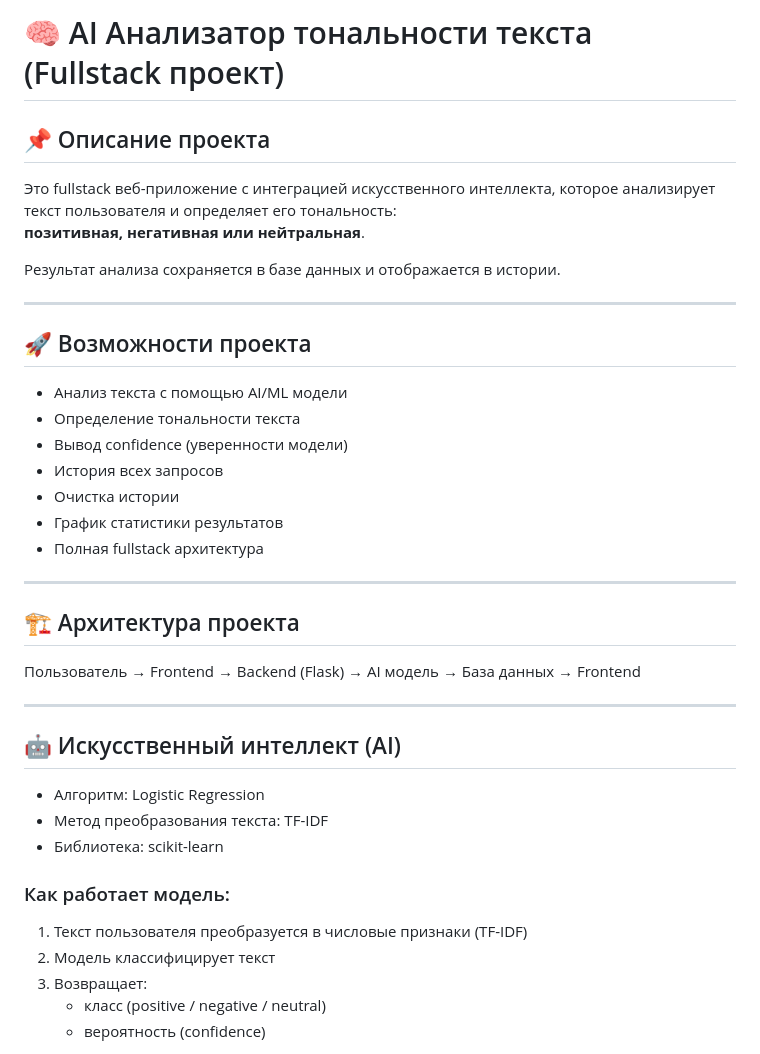
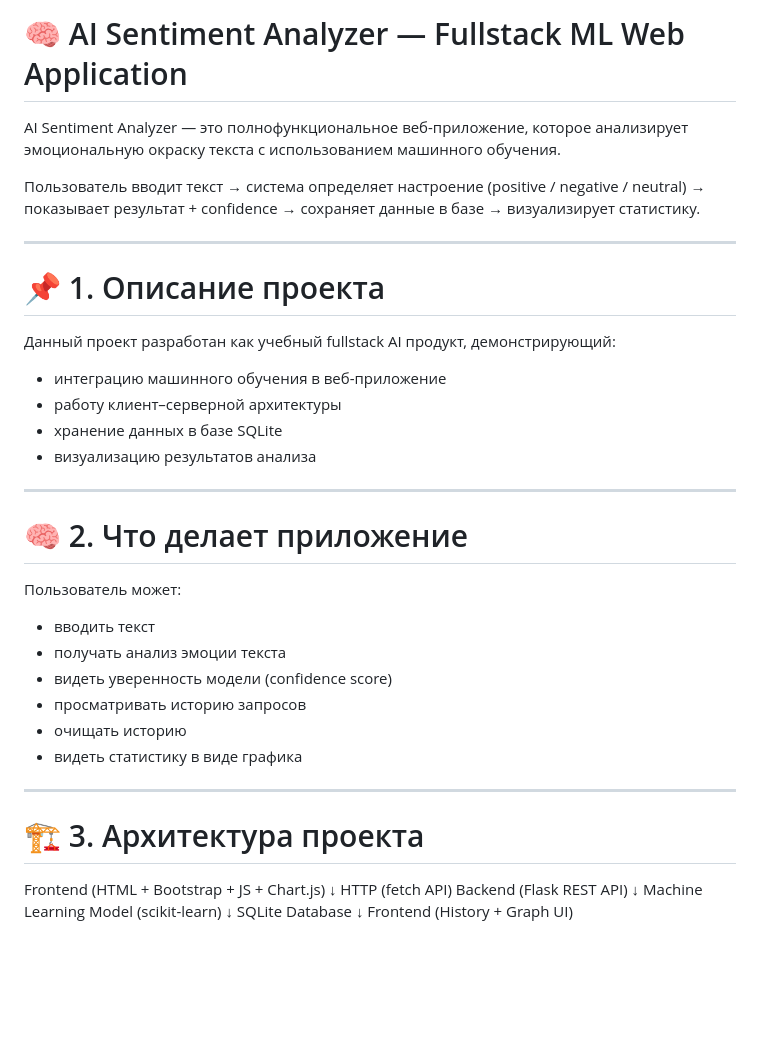
Before and after one commit to sara1234567-ask/examAI1, a Markdown page: README.md, the part around one of its changes. Drawn GitHub-style; blank space fills up the shorter version.

```diff
--- a/README.md
+++ b/README.md
@@ -1,40 +1,45 @@
-# 🧠 AI Анализатор тональности текста (Fullstack проект)
+# 🧠 AI Sentiment Analyzer — Fullstack ML Web Application
 
-## 📌 Описание проекта
-Это fullstack веб-приложение с интеграцией искусственного интеллекта, которое анализирует текст пользователя и определяет его тональность:
-**позитивная, негативная или нейтральная**.
+AI Sentiment Analyzer — это полнофункциональное веб-приложение, которое анализирует эмоциональную окраску текста с использованием машинного обучения.
 
-Результат анализа сохраняется в базе данных и отображается в истории.
+Пользователь вводит текст → система определяет настроение (positive / negative / neutral) → показывает результат + confidence → сохраняет данные в базе → визуализирует статистику.
 
 ---
 
-## 🚀 Возможности проекта
-- Анализ текста с помощью AI/ML модели
-- Определение тональности текста
-- Вывод confidence (уверенности модели)
-- История всех запросов
-- Очистка истории
-- График статистики результатов
-- Полная fullstack архитектура
+# 📌 1. Описание проекта
+
+Данный проект разработан как учебный fullstack AI продукт, демонстрирующий:
+
+- интеграцию машинного обучения в веб-приложение
+- работу клиент–серверной архитектуры
+- хранение данных в базе SQLite
+- визуализацию результатов анализа
 
 ---
 
-## 🏗 Архитектура проекта
+# 🧠 2. Что делает приложение
 
-Пользователь → Frontend → Backend (Flask) → AI модель → База данных → Frontend
+Пользователь может:
+
+- вводить текст
+- получать анализ эмоции текста
+- видеть уверенность модели (confidence score)
+- просматривать историю запросов
+- очищать историю
+- видеть статистику в виде графика
 
 ---
 
-## 🤖 Искусственный интеллект (AI)
+# 🏗️ 3. Архитектура проекта
 
-- Алгоритм: Logistic Regression
-- Метод преобразования текста: TF-IDF
-- Библиотека: scikit-learn
+Frontend (HTML + Bootstrap + JS + Chart.js)
+            ↓ HTTP (fetch API)
+Backend (Flask REST API)
+            ↓
+Machine Learning Model (scikit-learn)
+            ↓
+SQLite Database
+            ↓
+Frontend (History + Graph UI)
 
-### Как работает модель:
-1. Текст пользователя преобразуется в числовые признаки (TF-IDF)
-2. Модель классифицирует текст
-3. Возвращает:
-   - класс (positive / negative / neutral)
-   - вероятность (confidence)
 
```
Also changed, not shown: other parts of README.md (+58 -52 lines).
